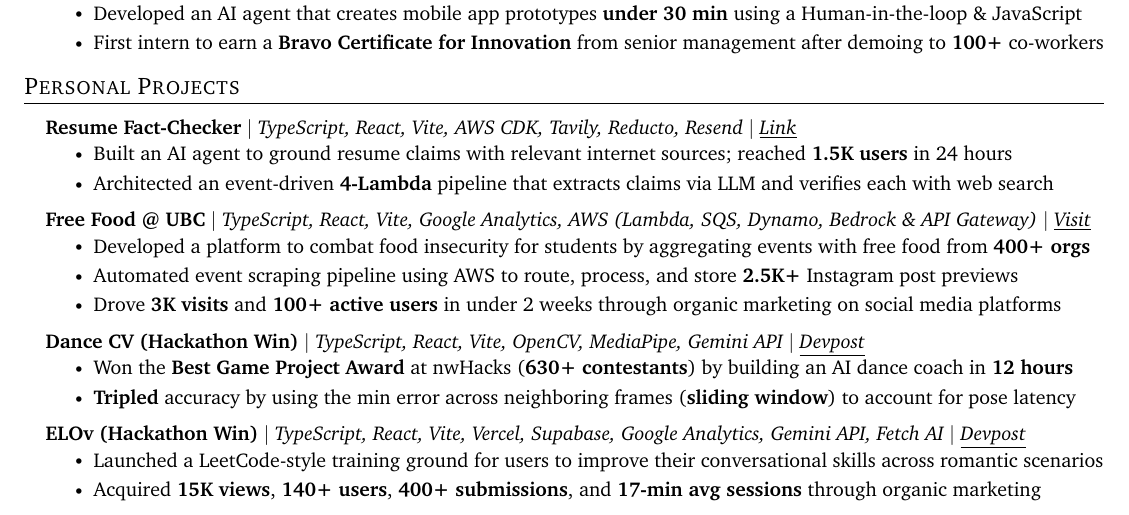
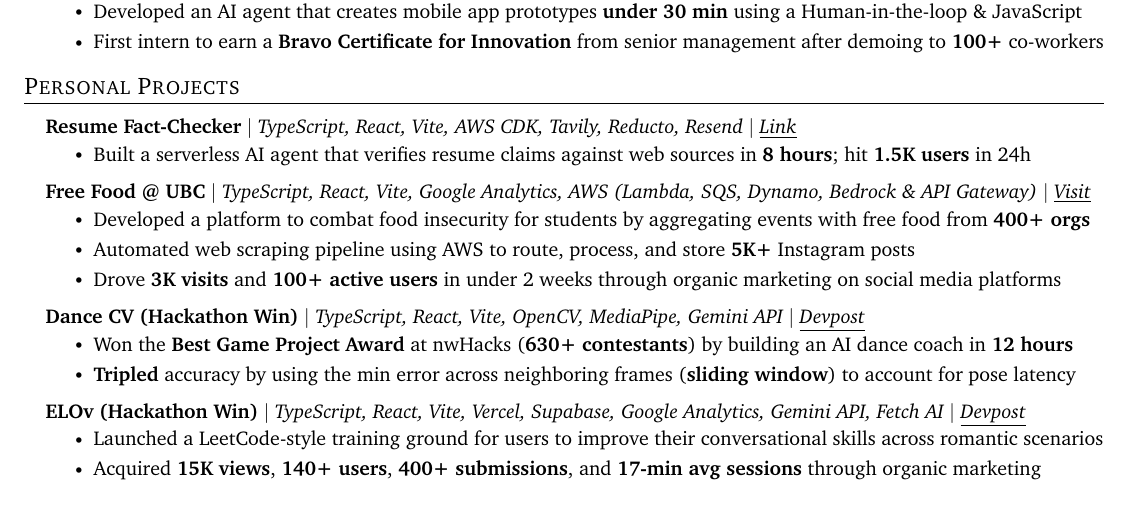
Before and after one commit to douglasichen/resume, a LaTeX CV (resume.tex): part of the page, cut so that both start at the same text. Compiled offline with pdfLaTeX.

Commit message:
Resume Fact-Checker: drop fake-architecture bullet, lead with 8-hour build + traction
An 8-hour build's flex is velocity + scope, not 'architecture'; collapsed to one honest line matching the high-level project style.

```diff
--- a/resume.tex
+++ b/resume.tex
@@ -180,14 +180,13 @@
         \resumeProjectHeading
           {\textbf{Resume Fact-Checker} $|$ \emph{TypeScript, React, Vite, AWS CDK, Tavily, Reducto, Resend $|$ \href{https://www.linkedin.com/feed/update/urn:li:activity:7424145830577729536/}{{\underline{Link}}}}}{}
       \resumeItemListStart
-        \resumeItem{Built an AI agent to ground resume claims with relevant internet sources; reached \textbf{1.5K users} in 24 hours}
-        \resumeItem{Architected an event-driven \textbf{4-Lambda} pipeline that extracts claims via LLM and verifies each with web search}
+        \resumeItem{Built a serverless AI agent that verifies resume claims against web sources in \textbf{8 hours}; hit \textbf{1.5K users} in 24h}
       \resumeItemListEnd
         \resumeProjectHeading
           {\textbf{Free Food @ UBC} $|$ \emph{TypeScript, React, Vite, Google Analytics, AWS (Lambda, SQS, Dynamo, Bedrock \& API Gateway) $|$ \href{https://www.freefoodatubc.ca/}{{\underline{Visit}}}}}{}
       \resumeItemListStart
         \resumeItem{Developed a platform to combat food insecurity for students by aggregating events with free food from \textbf{400+ orgs}}
-        \resumeItem{Automated event scraping pipeline using AWS to route, process, and store \textbf{2.5K+} Instagram post previews}
+        \resumeItem{Automated web scraping pipeline using AWS to route, process, and store \textbf{5K+} Instagram posts}
         \resumeItem{Drove \textbf{3K visits} and \textbf{100+ active users} in under 2 weeks through organic marketing on social media platforms}
       \resumeItemListEnd
         \resumeProjectHeading
```
Also changed, not shown: resume.md (+2 -3 lines).
